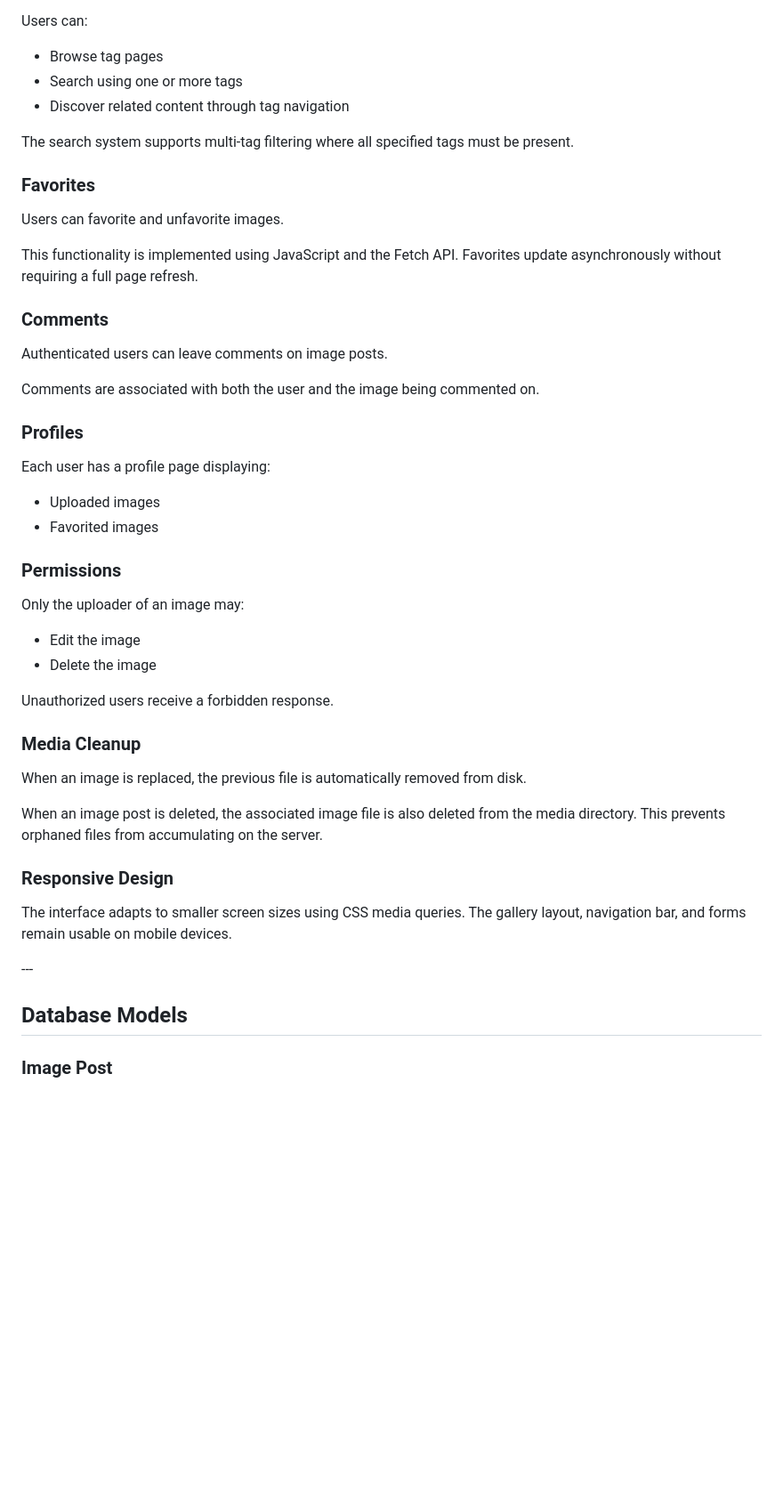
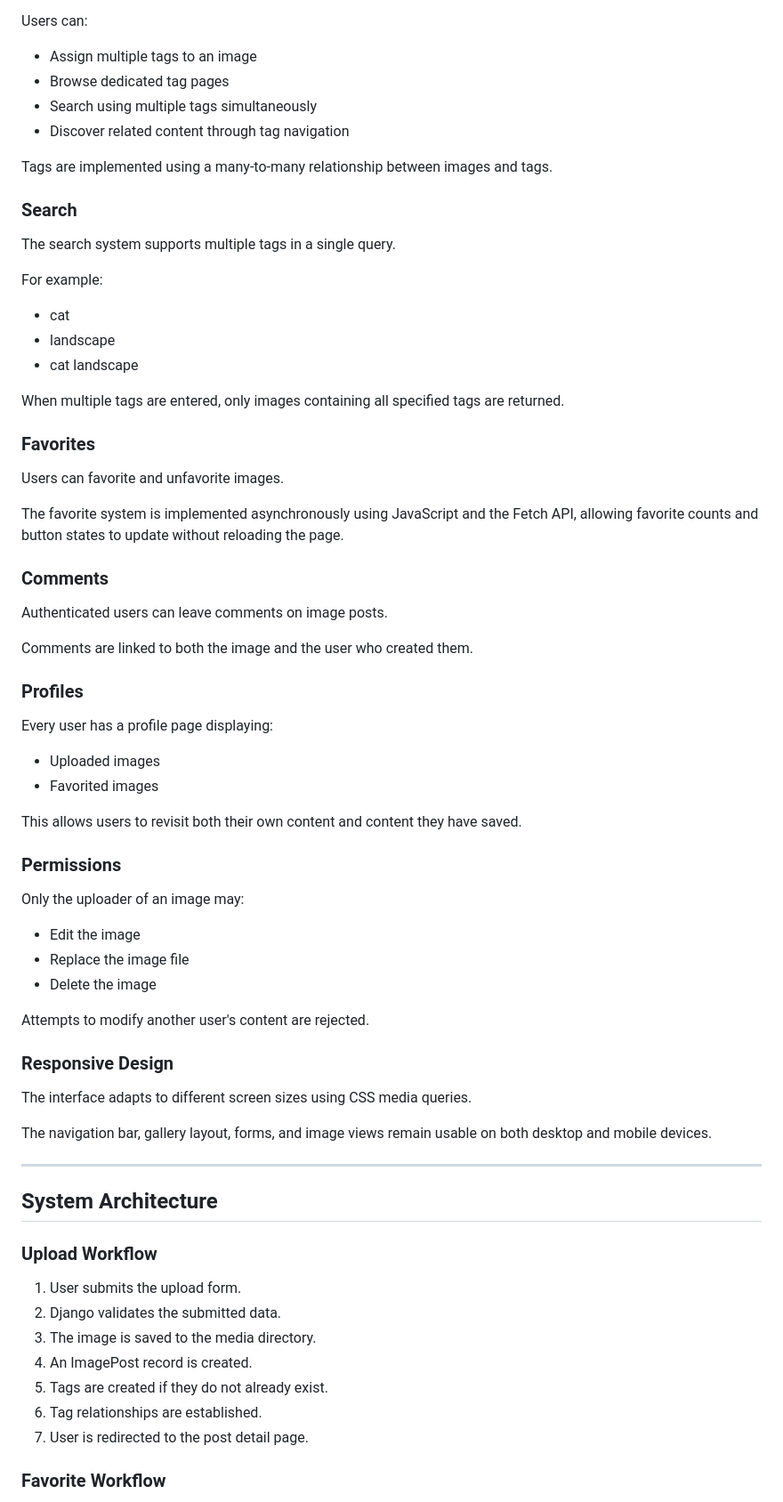
Before and after one commit to PHLP-Neo/Portfolio, a Markdown page: CS50W/capstone/README.md, the part around one of its changes. Shown at 89% size. GitHub-like rendering; blank space fills up the shorter version.

```diff
--- a/CS50W/capstone/README.md
+++ b/CS50W/capstone/README.md
@@ -62,52 +69,75 @@ Images can be assigned multiple tags.
 
 Users can:
 
-* Browse tag pages
-* Search using one or more tags
-* Discover related content through tag navigation
+- Assign multiple tags to an image
+- Browse dedicated tag pages
+- Search using multiple tags simultaneously
+- Discover related content through tag navigation
 
-The search system supports multi-tag filtering where all specified tags must be present.
+Tags are implemented using a many-to-many relationship between images and tags.
+
+### Search
+
+The search system supports multiple tags in a single query.
+
+For example:
+
+- cat
+- landscape
+- cat landscape
+
+When multiple tags are entered, only images containing all specified tags are returned.
 
 ### Favorites
 
 Users can favorite and unfavorite images.
 
-This functionality is implemented using JavaScript and the Fetch API. Favorites update asynchronously without requiring a full page refresh.
+The favorite system is implemented asynchronously using JavaScript and the Fetch API, allowing favorite counts and button states to update without reloading the page.
 
 ### Comments
 
 Authenticated users can leave comments on image posts.
 
-Comments are associated with both the user and the image being commented on.
+Comments are linked to both the image and the user who created them.
 
 ### Profiles
 
-Each user has a profile page displaying:
+Every user has a profile page displaying:
 
-* Uploaded images
-* Favorited images
+- Uploaded images
+- Favorited images
+
+This allows users to revisit both their own content and content they have saved.
 
 ### Permissions
 
 Only the uploader of an image may:
 
-* Edit the image
-* Delete the image
+- Edit the image
+- Replace the image file
+- Delete the image
 
-Unauthorized users receive a forbidden response.
-
-### Media Cleanup
-
-When an image is replaced, the previous file is automatically removed from disk.
-
-When an image post is deleted, the associated image file is also deleted from the media directory. This prevents orphaned files from accumulating on the server.
+Attempts to modify another user's content are rejected.
 
 ### Responsive Design
 
-The interface adapts to smaller screen sizes using CSS media queries. The gallery layout, navigation bar, and forms remain usable on mobile devices.
+The interface adapts to different screen sizes using CSS media queries.
 
-\---
+The navigation bar, gallery layout, forms, and image views remain usable on both desktop and mobile devices.
 
-## Database Models
+---
 
-### Image Post
+## System Architecture
+
+### Upload Workflow
+
+1. User submits the upload form.
+2. Django validates the submitted data.
+3. The image is saved to the media directory.
+4. An ImagePost record is created.
+5. Tags are created if they do not already exist.
+6. Tag relationships are established.
+7. User is redirected to the post detail page.
+
+### Favorite Workflow
+
```
Also changed, not shown: other parts of CS50W/capstone/README.md (+200 -79 lines).
